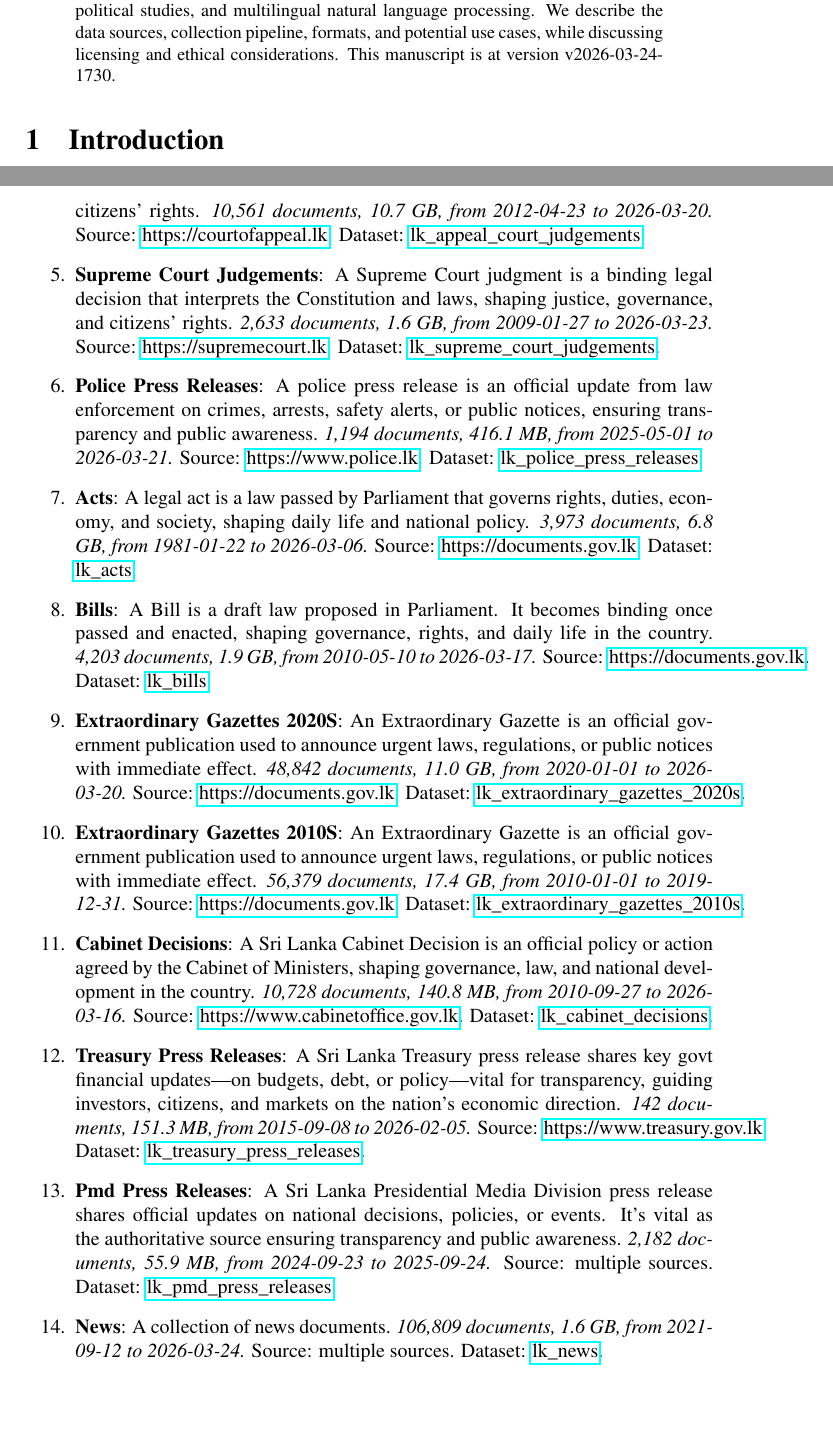
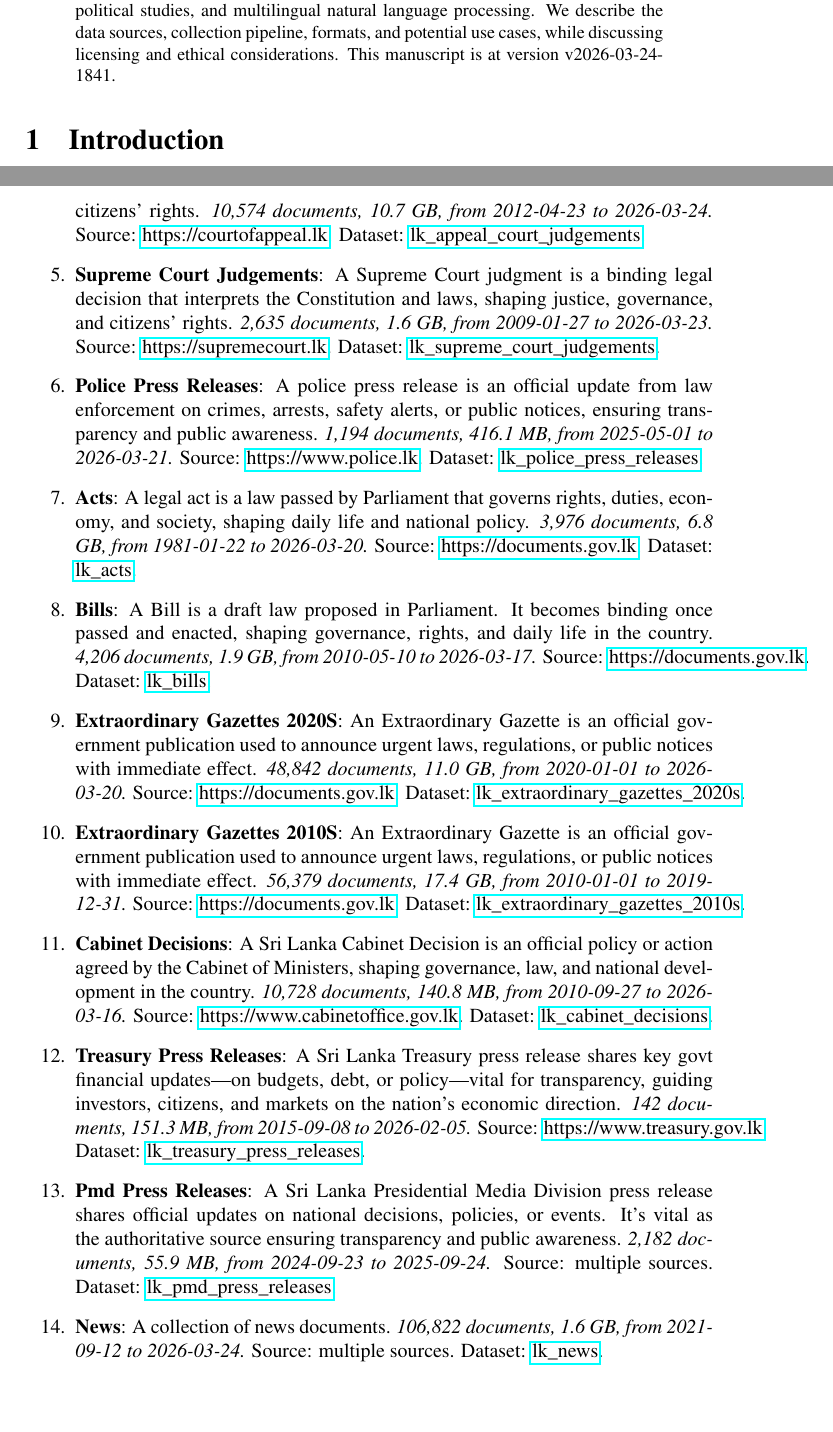
Before and after one commit to nuuuwan/lk_datasets, a LaTeX paper (latex/lk_datasets.tex): two parts of pages 1 and 3 of 7, joined at a grey line, cut so that both start at the same text. Compiled offline with pdfLaTeX; a LaTeX package or settings file that is missing is left out.

Commit message:
🤖 [build.yml] 2026-03-24-1311

```diff
--- a/latex/lk_datasets.tex
+++ b/latex/lk_datasets.tex
@@ -16,7 +16,7 @@
 \normalsize%
 \maketitle%
 \begin{abstract}%
-We present a collection of open, machine-readable document datasets covering parliamentary proceedings, legal judgments, government publications, news, and tourism statistics from Sri Lanka. The collection currently comprises of  261,216  documents (76.4 GB) across 26  datasets in Sinhala, Tamil, and English. The datasets are updated daily and mirrored on GitHub and Hugging Face. These resources aim to support research in computational linguistics, legal analytics, socio-political studies, and multilingual natural language processing. We describe the data sources, collection pipeline, formats, and potential use cases, while discussing licensing and ethical considerations. This manuscript is at version v2026-03-24-1730.%
+We present a collection of open, machine-readable document datasets covering parliamentary proceedings, legal judgments, government publications, news, and tourism statistics from Sri Lanka. The collection currently comprises of  261,252  documents (76.5 GB) across 26  datasets in Sinhala, Tamil, and English. The datasets are updated daily and mirrored on GitHub and Hugging Face. These resources aim to support research in computational linguistics, legal analytics, socio-political studies, and multilingual natural language processing. We describe the data sources, collection pipeline, formats, and potential use cases, while discussing licensing and ethical considerations. This manuscript is at version v2026-03-24-1841.%
 
 %
 \end{abstract}%
@@ -101,15 +101,15 @@ As of v2026-03-24-1730, Sri Lanka Document Datasets
 \item%
 \textbf{Hansard 2000S}: A Hansard is the official verbatim record of parliamentary debates, preserving lawmakers’ words and decisions for history, law, and public accountability.\textit{ 10 documents, 135.4 MB, from 2009{-}10{-}20 to 2009{-}12{-}08.} Source: \href{https://www.parliament.lk}{https://www.parliament.lk}. Dataset: \href{https://github.com/nuuuwan/lk\_hansard/tree/data\_lk\_hansard\_2000s/data/lk\_hansard\_2000s}{lk\_hansard\_2000s}.%
 \item%
-\textbf{Appeal Court Judgements}: A Court of Appeal judgment is a higher court ruling that reviews decisions of lower courts, shaping legal precedent and protecting citizens’ rights.\textit{ 10,561 documents, 10.7 GB, from 2012{-}04{-}23 to 2026{-}03{-}20.} Source: \href{https://courtofappeal.lk}{https://courtofappeal.lk}. Dataset: \href{https://github.com/nuuuwan/lk\_appeal\_court\_judgements/tree/data/data/lk\_appeal\_court\_judgements}{lk\_appeal\_court\_judgements}.%
+\textbf{Appeal Court Judgements}: A Court of Appeal judgment is a higher court ruling that reviews decisions of lower courts, shaping legal precedent and protecting citizens’ rights.\textit{ 10,574 documents, 10.7 GB, from 2012{-}04{-}23 to 2026{-}03{-}24.} Source: \href{https://courtofappeal.lk}{https://courtofappeal.lk}. Dataset: \href{https://github.com/nuuuwan/lk\_appeal\_court\_judgements/tree/data/data/lk\_appeal\_court\_judgements}{lk\_appeal\_court\_judgements}.%
 \item%
-\textbf{Supreme Court Judgements}: A Supreme Court judgment is a binding legal decision that interprets the Constitution and laws, shaping justice, governance, and citizens’ rights.\textit{ 2,633 documents, 1.6 GB, from 2009{-}01{-}27 to 2026{-}03{-}23.} Source: \href{https://supremecourt.lk}{https://supremecourt.lk}. Dataset: \href{https://github.com/nuuuwan/lk\_supreme\_court\_judgements/tree/data/data/lk\_supreme\_court\_judgements}{lk\_supreme\_court\_judgements}.%
+\textbf{Supreme Court Judgements}: A Supreme Court judgment is a binding legal decision that interprets the Constitution and laws, shaping justice, governance, and citizens’ rights.\textit{ 2,635 documents, 1.6 GB, from 2009{-}01{-}27 to 2026{-}03{-}23.} Source: \href{https://supremecourt.lk}{https://supremecourt.lk}. Dataset: \href{https://github.com/nuuuwan/lk\_supreme\_court\_judgements/tree/data/data/lk\_supreme\_court\_judgements}{lk\_supreme\_court\_judgements}.%
 \item%
 \textbf{Police Press Releases}: A police press release is an official update from law enforcement on crimes, arrests, safety alerts, or public notices, ensuring transparency and public awareness.\textit{ 1,194 documents, 416.1 MB, from 2025{-}05{-}01 to 2026{-}03{-}21.} Source: \href{https://www.police.lk}{https://www.police.lk}. Dataset: \href{https://github.com/nuuuwan/lk\_police\_press\_releases/tree/data/data/lk\_police\_press\_releases}{lk\_police\_press\_releases}.%
 \item%
-\textbf{Acts}: A legal act is a law passed by Parliament that governs rights, duties, economy, and society, shaping daily life and national policy.\textit{ 3,973 documents, 6.8 GB, from 1981{-}01{-}22 to 2026{-}03{-}06.} Source: \href{https://documents.gov.lk}{https://documents.gov.lk}. Dataset: \href{https://github.com/nuuuwan/lk\_legal\_docs/tree/data\_lk\_acts/data/lk\_acts}{lk\_acts}.%
+\textbf{Acts}: A legal act is a law passed by Parliament that governs rights, duties, economy, and society, shaping daily life and national policy.\textit{ 3,976 documents, 6.8 GB, from 1981{-}01{-}22 to 2026{-}03{-}20.} Source: \href{https://documents.gov.lk}{https://documents.gov.lk}. Dataset: \href{https://github.com/nuuuwan/lk\_legal\_docs/tree/data\_lk\_acts/data/lk\_acts}{lk\_acts}.%
 \item%
-\textbf{Bills}: A Bill is a draft law proposed in Parliament. It becomes binding once passed and enacted, shaping governance, rights, and daily life in the country.\textit{ 4,203 documents, 1.9 GB, from 2010{-}05{-}10 to 2026{-}03{-}17.} Source: \href{https://documents.gov.lk}{https://documents.gov.lk}. Dataset: \href{https://github.com/nuuuwan/lk\_legal\_docs/tree/data\_lk\_bills/data/lk\_bills}{lk\_bills}.%
+\textbf{Bills}: A Bill is a draft law proposed in Parliament. It becomes binding once passed and enacted, shaping governance, rights, and daily life in the country.\textit{ 4,206 documents, 1.9 GB, from 2010{-}05{-}10 to 2026{-}03{-}17.} Source: \href{https://documents.gov.lk}{https://documents.gov.lk}. Dataset: \href{https://github.com/nuuuwan/lk\_legal\_docs/tree/data\_lk\_bills/data/lk\_bills}{lk\_bills}.%
 \item%
 \textbf{Extraordinary Gazettes 2020S}: An Extraordinary Gazette is an official government publication used to announce urgent laws, regulations, or public notices with immediate effect.\textit{ 48,842 documents, 11.0 GB, from 2020{-}01{-}01 to 2026{-}03{-}20.} Source: \href{https://documents.gov.lk}{https://documents.gov.lk}. Dataset: \href{https://github.com/nuuuwan/lk\_legal\_docs/tree/data\_lk\_extraordinary\_gazettes\_2020s/data/lk\_extraordinary\_gazettes\_2020s}{lk\_extraordinary\_gazettes\_2020s}.%
 \item%
@@ -121,7 +121,7 @@ As of v2026-03-24-1730, Sri Lanka Document Datasets
 \item%
 \textbf{Pmd Press Releases}: A Sri Lanka Presidential Media Division press release shares official updates on national decisions, policies, or events. It’s vital as the authoritative source ensuring transparency and public awareness.\textit{ 2,182 documents, 55.9 MB, from 2024{-}09{-}23 to 2025{-}09{-}24.} Source: multiple sources. Dataset: \href{https://github.com/nuuuwan/lk\_pmd/tree/data\_lk\_pmd\_press\_releases/data/lk\_pmd\_press\_releases}{lk\_pmd\_press\_releases}.%
 \item%
-\textbf{News}: A collection of news documents.\textit{ 106,809 documents, 1.6 GB, from 2021{-}09{-}12 to 2026{-}03{-}24.} Source: multiple sources. Dataset: \href{https://github.com/nuuuwan/lk\_news/tree/data/data/lk\_news}{lk\_news}.%
+\textbf{News}: A collection of news documents.\textit{ 106,822 documents, 1.6 GB, from 2021{-}09{-}12 to 2026{-}03{-}24.} Source: multiple sources. Dataset: \href{https://github.com/nuuuwan/lk\_news/tree/data/data/lk\_news}{lk\_news}.%
 \item%
 \textbf{Tourism Weekly Reports}: Report on Weekly Tourist Arrivals to Sri Lanka.\textit{ 39 documents, 110.0 MB, from 2023{-}01{-}01 to 2026{-}03{-}01.} Source: \href{https://www.sltda.gov.lk}{https://www.sltda.gov.lk}. Dataset: \href{https://github.com/nuuuwan/lk\_tourism/tree/data\_lk\_tourism\_weekly\_reports/data/lk\_tourism\_weekly\_reports}{lk\_tourism\_weekly\_reports}.%
 \item%
```
Also changed, not shown: README.md, latex/lk_datasets.pdf, latex/lk_datasets.tex (4 more changed lines).
